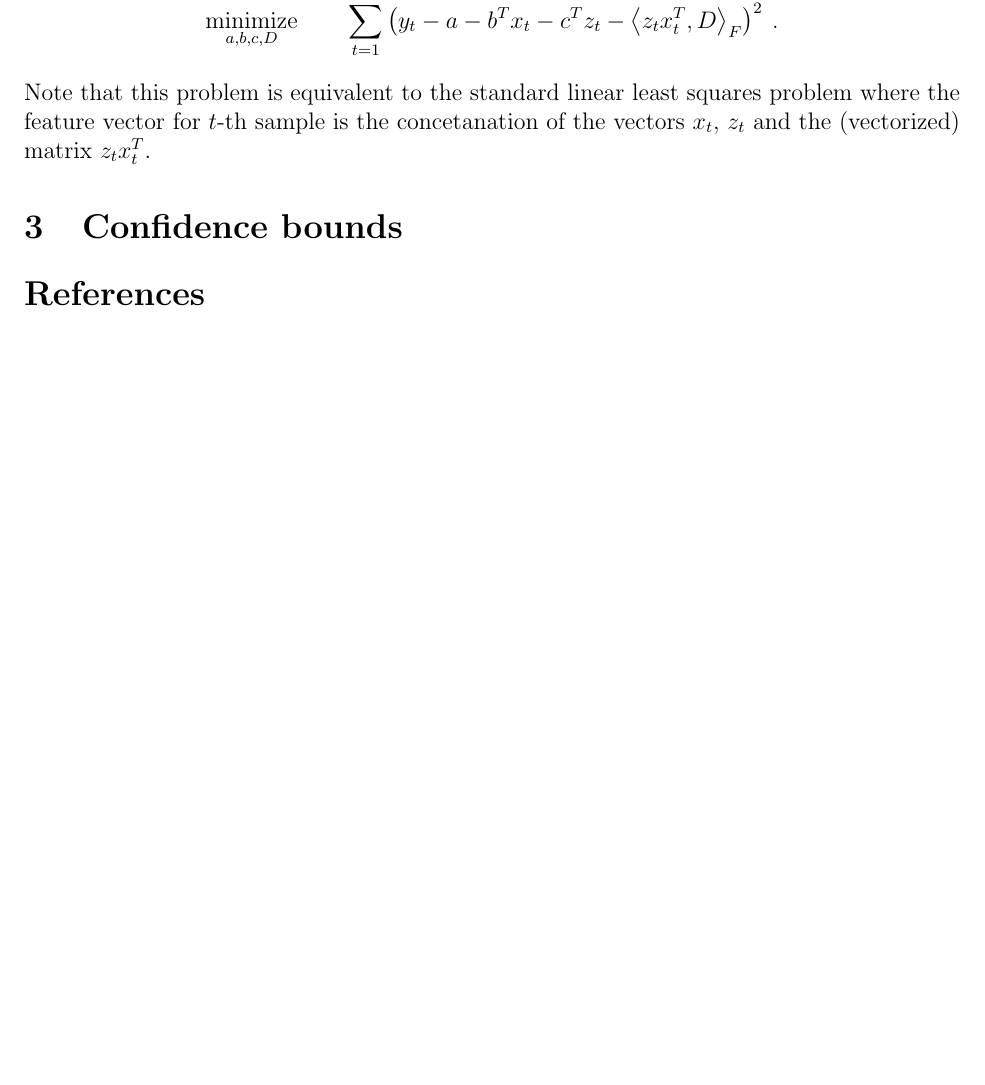
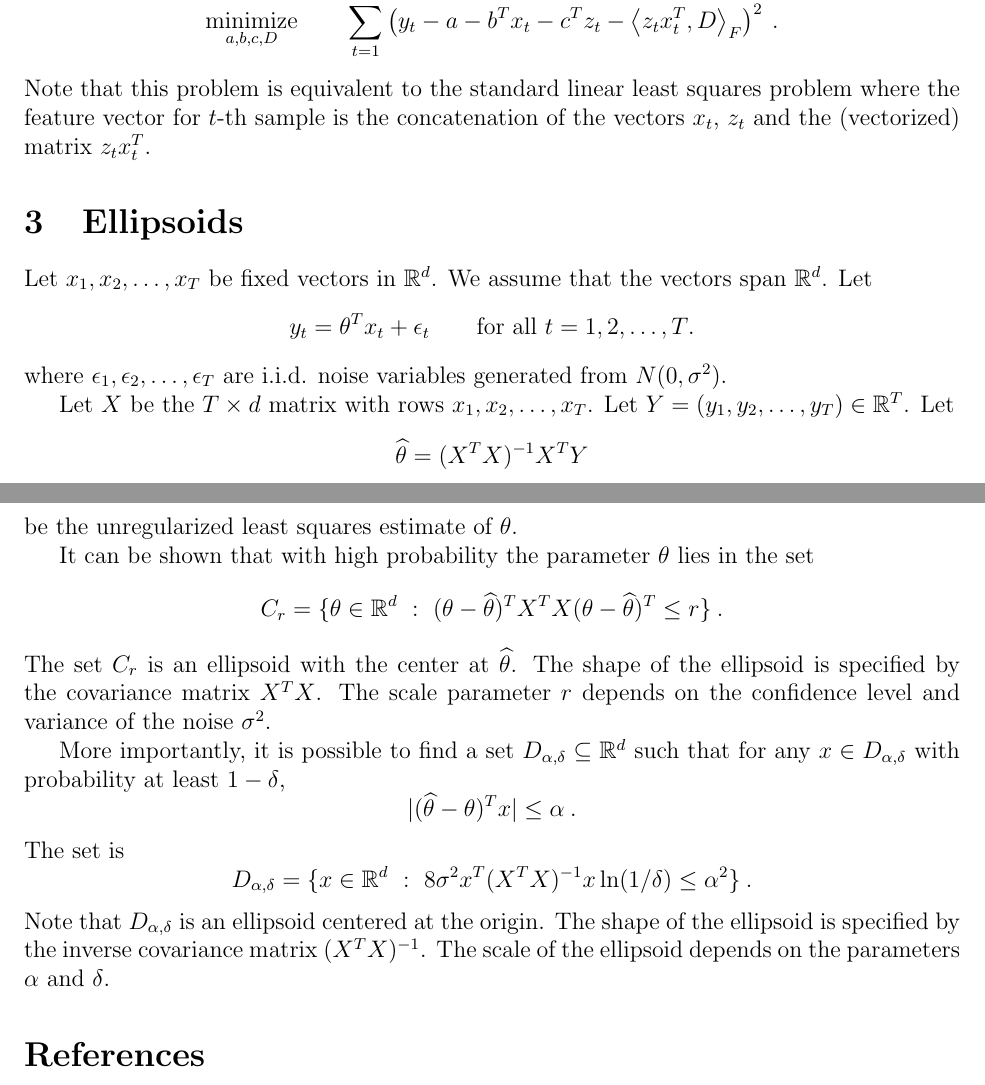
Before and after one commit to DavidPal/linear-model-ideas, a LaTeX paper (main.tex): part of page 2 of 2 before the commit and two parts of pages 2 and 3 of 3 after it, the two joined at a grey line, cut so that both start at the same text, the shorter picture padded with empty space. Compiled offline with pdfLaTeX.

Commit message:
Add confidence ellipsoid

```diff
--- a/main.tex
+++ b/main.tex
@@ -107,10 +107,48 @@ $$
 \minimize_{a,b,c,D} \qquad \sum_{t=1}^T \left(y_t - a - b^T x_t - c^T z_t - \ip{z_t x_t^T}{D}_F \right)^2 \: .
 $$
 Note that this problem is equivalent to the standard linear least squares
-problem where the feature vector for $t$-th sample is the concetanation of the
+problem where the feature vector for $t$-th sample is the concatenation of the
 vectors $x_t$, $z_t$ and the (vectorized) matrix $z_t x_t^T$.
 
-\section{Confidence bounds}
+\section{Ellipsoids}
+
+Let $x_1, x_2, \dots, x_T$ be fixed vectors in $\R^d$. We assume that the
+vectors span $\R^d$. Let
+$$
+y_t = \theta^T x_t + \epsilon_t \qquad \text{for all $t=1,2,\dots,T$}.
+$$
+where $\epsilon_1, \epsilon_2, \dots, \epsilon_T$ are i.i.d. noise variables
+generated from $N(0,\sigma^2)$.
+
+Let $X$ be the $T \times d$ matrix with rows $x_1, x_2, \dots, x_T$. Let $Y =
+(y_1, y_2, \dots, y_T) \in \R^T$. Let
+$$
+\widehat{\theta} = (X^TX)^{-1}X^T Y
+$$
+be the unregularized least squares estimate of $\theta$.
+
+It can be shown that with high probability the parameter $\theta$ lies in the set
+$$
+C_r = \{ \theta \in \R^d ~:~ (\theta - \widehat{\theta})^T X^T X (\theta - \widehat{\theta})^T \le r \} \: .
+$$
+The set $C_r$ is an ellipsoid with the center at $\widehat{\theta}$. The shape
+of the ellipsoid is specified by the covariance matrix $X^T X$. The scale
+parameter $r$ depends on the confidence level and variance of the noise
+$\sigma^2$.
+
+More importantly, it is possible to find a set $D_{\alpha, \delta} \subseteq
+\R^d$ such that for any $x \in D_{\alpha,\delta}$ with probability at least $1 -
+\delta$,
+$$
+|(\widehat{\theta} - \theta)^T x| \le \alpha \: .
+$$
+The set is
+$$
+D_{\alpha,\delta} = \{ x \in \R^d ~:~ 8 \sigma^2 x^T (X^TX)^{-1} x \ln(1/\delta) \le \alpha^2 \} \: .
+$$
+Note that $D_{\alpha,\delta}$ is an ellipsoid centered at the origin. The shape
+of the ellipsoid is specified by the inverse covariance matrix $(X^T X)^{-1}$.
+The scale of the ellipsoid depends on the parameters $\alpha$ and $\delta$.
 
 \nocite{*}
 \bibliography{bibliography}
```
Also changed, not shown: main.tex (4 more changed lines).
